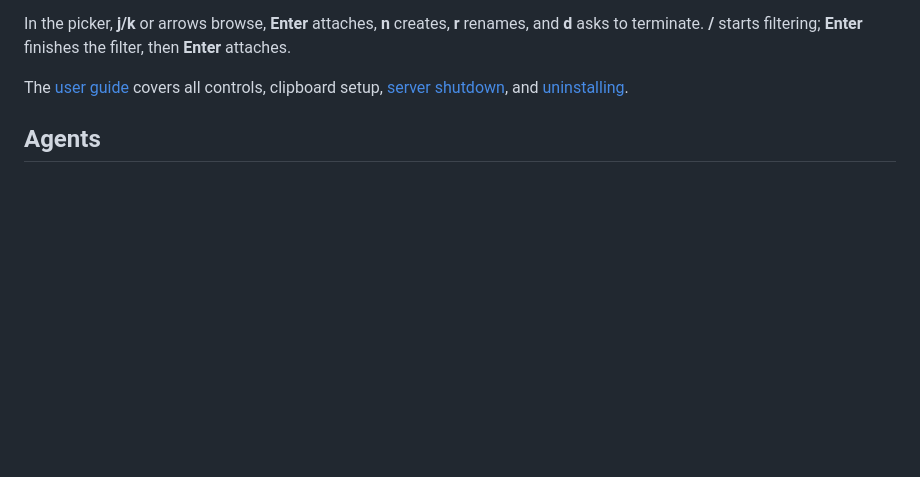
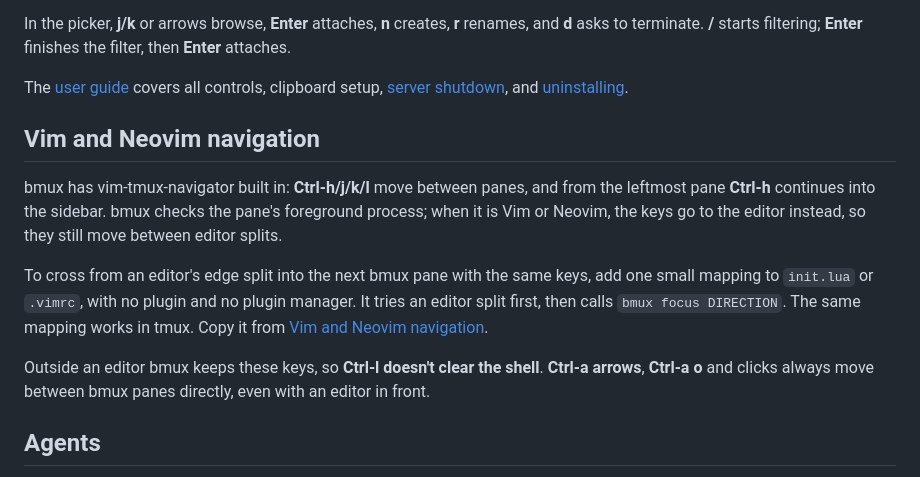
Before and after one commit to bmux-dev/bmux, a Markdown page: README.md, the part around the change. Drawn GitHub-style; blank space fills up the shorter version.

Commit message:
docs: add a Vim and Neovim navigation section to the README

```diff
--- a/README.md
+++ b/README.md
@@ -86,6 +86,23 @@ finishes the filter, then **Enter** attaches.
 
 The [user guide](docs/usage.md) covers all controls, clipboard setup,
 [server shutdown](docs/usage.md#stop-the-server), and [uninstalling](docs/usage.md#uninstall).
+
+## Vim and Neovim navigation
+
+bmux has vim-tmux-navigator built in: **Ctrl-h/j/k/l** move between panes,
+and from the leftmost pane **Ctrl-h** continues into the sidebar. bmux checks
+the pane's foreground process; when it is Vim or Neovim, the keys go to the
+editor instead, so they still move between editor splits.
+
+To cross from an editor's edge split into the next bmux pane with the same
+keys, add one small mapping to `init.lua` or `.vimrc`, with no plugin and no plugin
+manager. It tries an editor split first, then calls `bmux focus DIRECTION`.
+The same mapping works in tmux. Copy it from
+[Vim and Neovim navigation](docs/editor-navigation.md).
+
+Outside an editor bmux keeps these keys, so **Ctrl-l doesn't clear the shell**.
+**Ctrl-a arrows**, **Ctrl-a o** and clicks always move between bmux panes
+directly, even with an editor in front.
 
 ## Agents
 
```
Also changed, not shown: docs/editor-navigation.md (+3 -2 lines).
